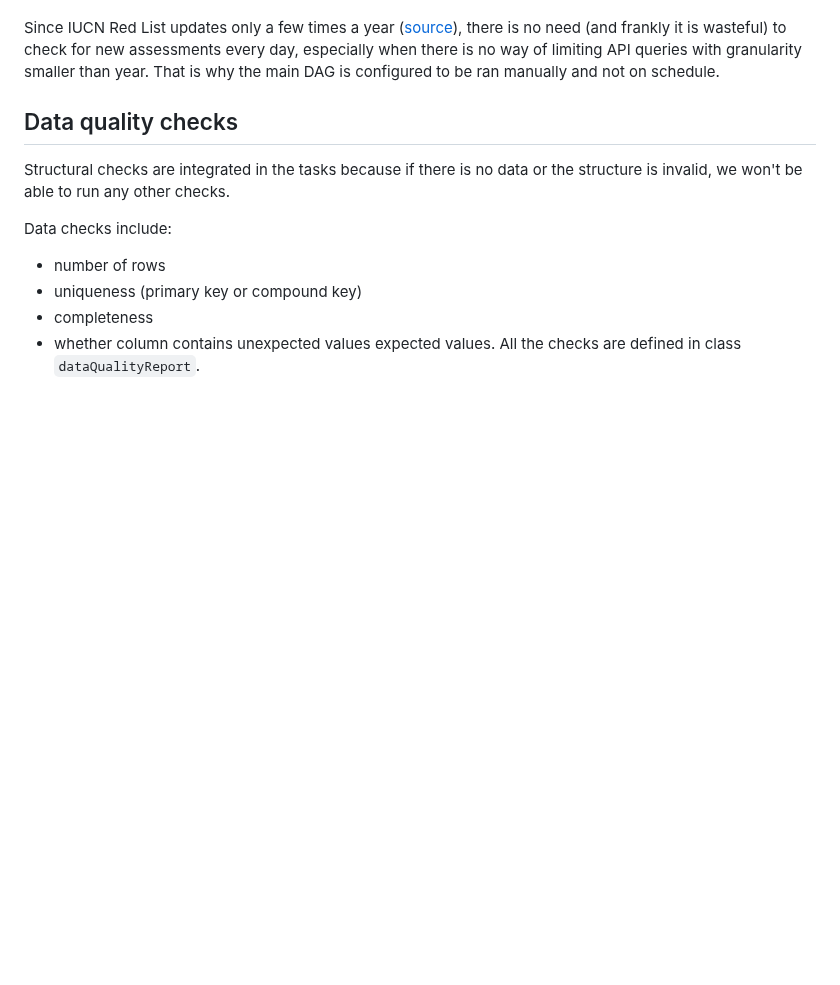
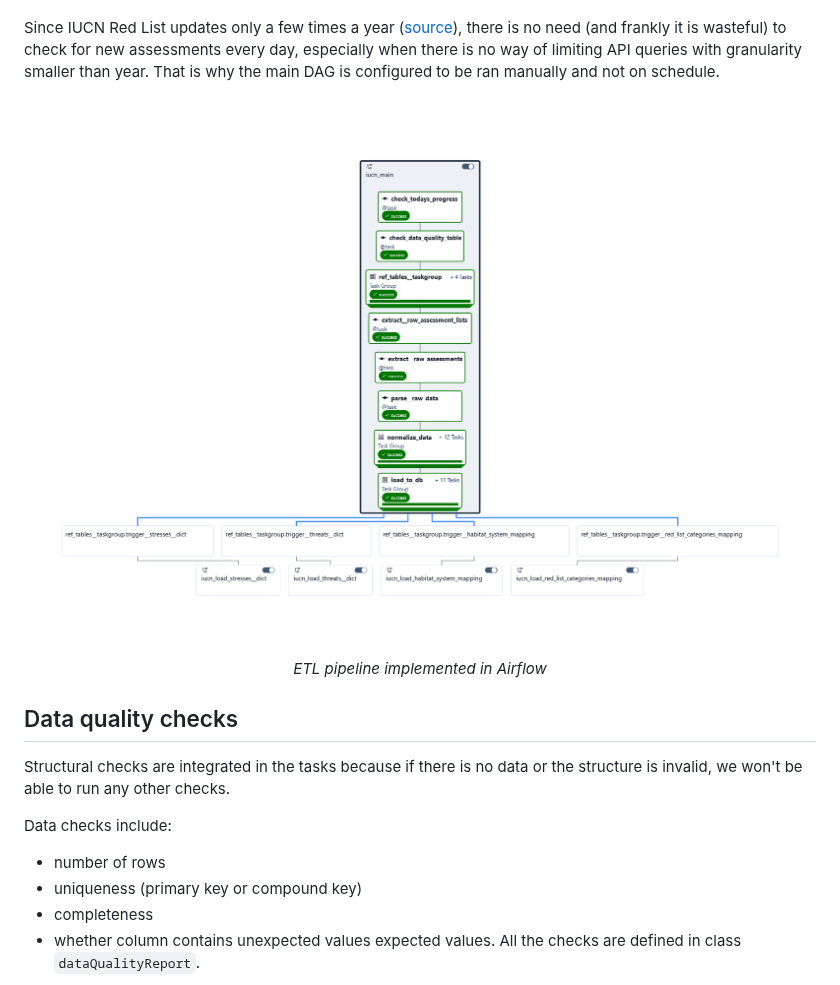
Before and after one commit to liminovna/IUCN-dashboard, a Markdown page: documentation/airflow_readme.md, the part around the change. Rendered like a GitHub page; pictures changed too: documentation/airflow_assets/iucn_main-graph.png (added); blank space fills up the shorter version.

Commit message:
updated airflow documentation

```diff
--- a/documentation/airflow_readme.md
+++ b/documentation/airflow_readme.md
@@ -12,6 +12,10 @@ Orchestration is realized through three DAGs:
 - DAG for updating datamarts.
 
 Since IUCN Red List updates only a few times a year ([source](https://www.iucnredlist.org/assessment/updates)), there is no need (and frankly it is wasteful) to check for new assessments every day, especially when there is no way of limiting API queries with granularity smaller than year. That is why the main DAG is configured to be ran manually and not on schedule.
+
+<p align="center">
+<img src="airflow_assets/iucn_main-graph.png" alt="Main DAG as displayed in Airflow UI"/><i>ETL pipeline implemented in Airflow</i></p>
+
 
 ## Data quality checks
 
```
Also changed, not shown: documentation/airflow_assets/etl.png (added), documentation/airflow_assets/iucn_update__datamarts-graph.png (added), documentation/airflow_assets/main_dag_params.png (added).
